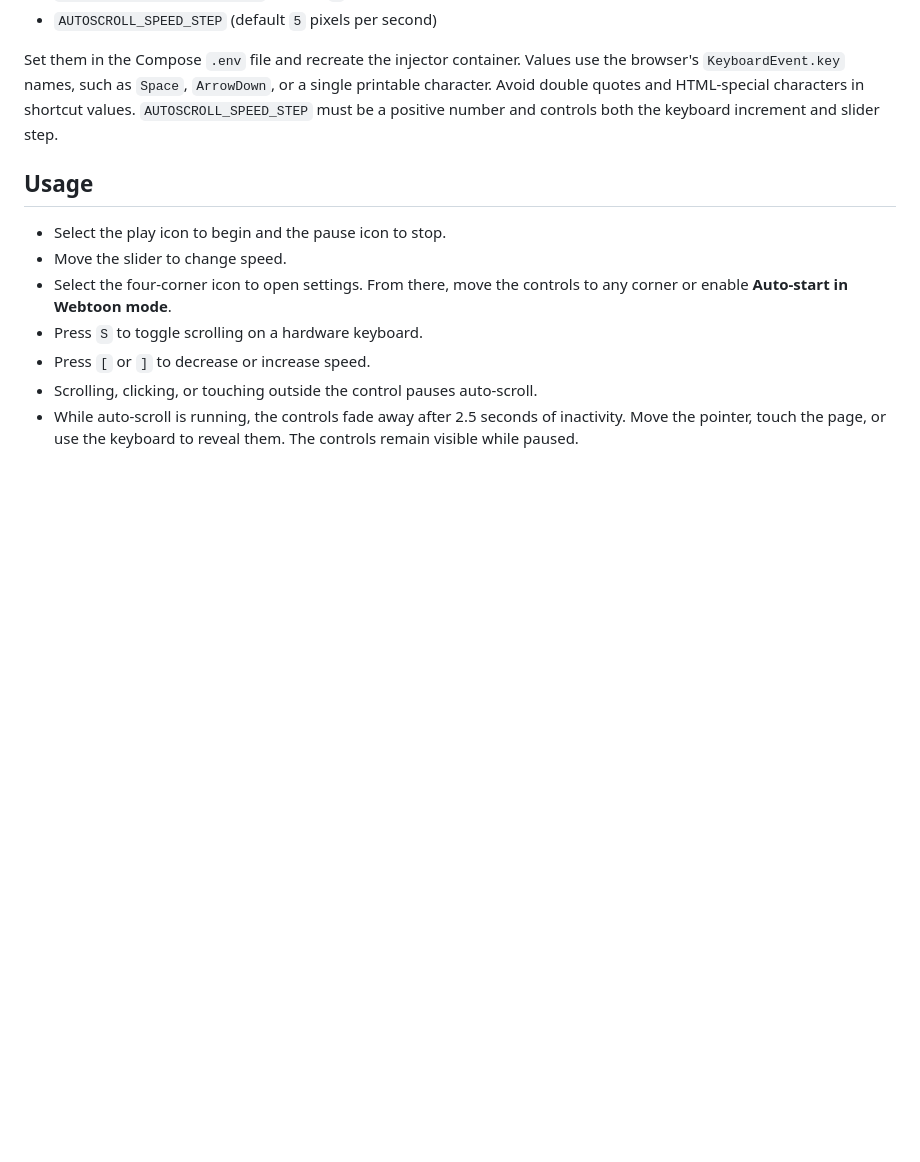
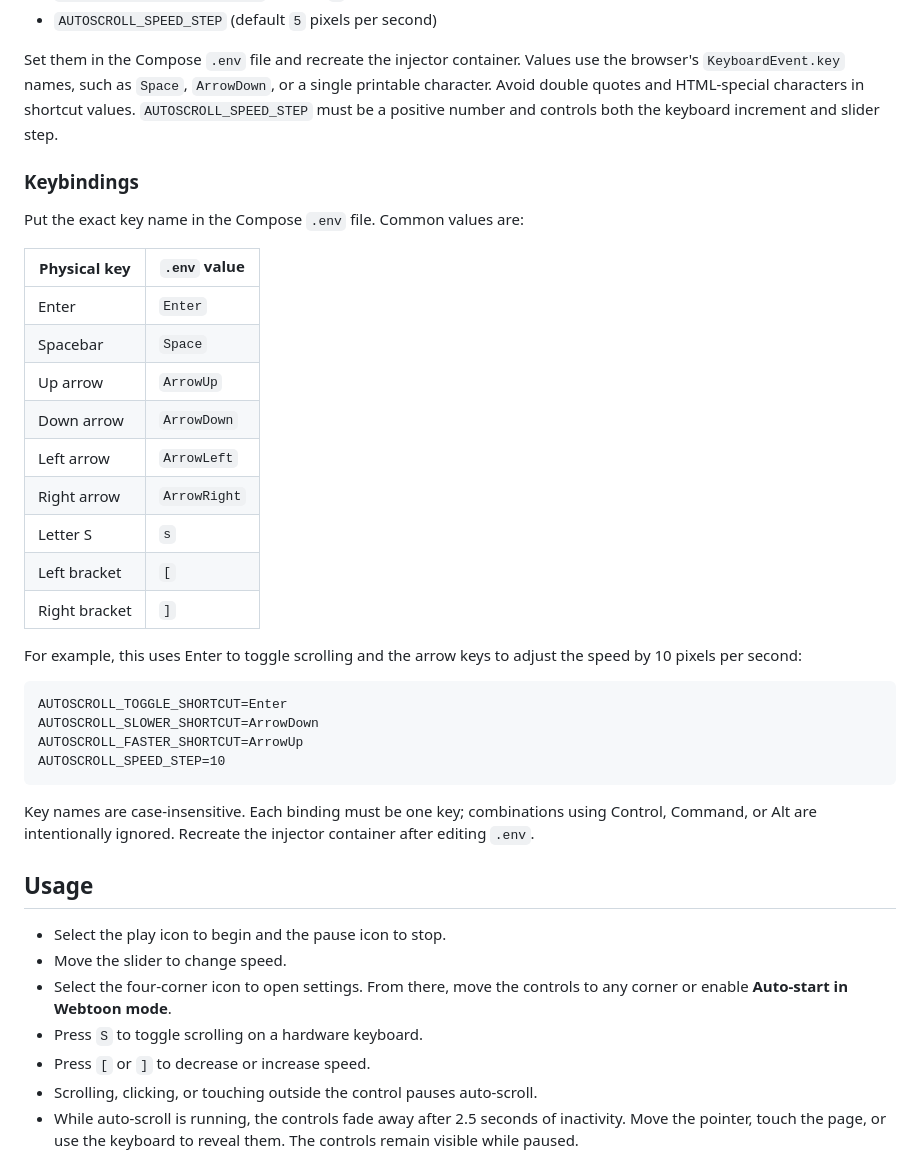
Before and after one commit to nautxx/kavita-autoscroll, a Markdown page: README.md, the part around the change. GitHub-like rendering; blank space fills up the shorter version.

Commit message:
chore: update readme with dedicated keybindings section

````diff
--- a/README.md
+++ b/README.md
@@ -97,6 +97,36 @@ single printable character. Avoid double quotes and HTML-special characters in
 shortcut values. `AUTOSCROLL_SPEED_STEP` must be a positive number and controls
 both the keyboard increment and slider step.
 
+### Keybindings
+
+Put the exact key name in the Compose `.env` file. Common values are:
+
+| Physical key | `.env` value |
+| --- | --- |
+| Enter | `Enter` |
+| Spacebar | `Space` |
+| Up arrow | `ArrowUp` |
+| Down arrow | `ArrowDown` |
+| Left arrow | `ArrowLeft` |
+| Right arrow | `ArrowRight` |
+| Letter S | `s` |
+| Left bracket | `[` |
+| Right bracket | `]` |
+
+For example, this uses Enter to toggle scrolling and the arrow keys to adjust
+the speed by 10 pixels per second:
+
+```dotenv
+AUTOSCROLL_TOGGLE_SHORTCUT=Enter
+AUTOSCROLL_SLOWER_SHORTCUT=ArrowDown
+AUTOSCROLL_FASTER_SHORTCUT=ArrowUp
+AUTOSCROLL_SPEED_STEP=10
+```
+
+Key names are case-insensitive. Each binding must be one key; combinations
+using Control, Command, or Alt are intentionally ignored. Recreate the injector
+container after editing `.env`.
+
 ## Usage
 
 - Select the play icon to begin and the pause icon to stop.
````
